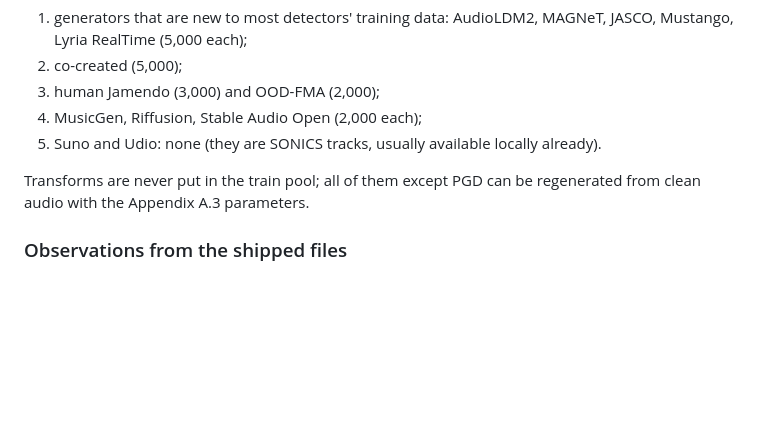
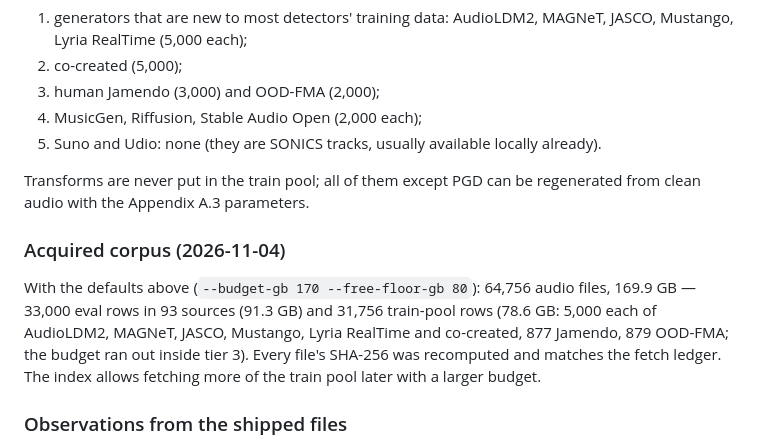
Before and after one commit to Intrect-io/artifactbench, a Markdown page: docs/MUSEBENCH.md, the part around the change. Rendered like a GitHub page; blank space fills up the shorter version.

Commit message:
docs: record the acquired MuseBench corpus (64,756 files, 169.9 GB)
Counts taken from selection.json after the 170 GB plan; full SHA-256
recheck of all 64,756 files matched the fetch ledger.

```diff
--- a/docs/MUSEBENCH.md
+++ b/docs/MUSEBENCH.md
@@ -216,6 +216,14 @@ round-robin within a tier:
 Transforms are never put in the train pool; all of them except PGD can be regenerated from
 clean audio with the Appendix A.3 parameters.
 
+### Acquired corpus (2026-11-04)
+
+With the defaults above (`--budget-gb 170 --free-floor-gb 80`): 64,756 audio files, 169.9 GB —
+33,000 eval rows in 93 sources (91.3 GB) and 31,756 train-pool rows (78.6 GB: 5,000 each of
+AudioLDM2, MAGNeT, JASCO, Mustango, Lyria RealTime and co-created, 877 Jamendo, 879
+OOD-FMA; the budget ran out inside tier 3). Every file's SHA-256 was recomputed and matches the
+fetch ledger. The index allows fetching more of the train pool later with a larger budget.
+
 ### Observations from the shipped files
 
 - Suno and Udio transforms sit under a literal `root/` folder
```
